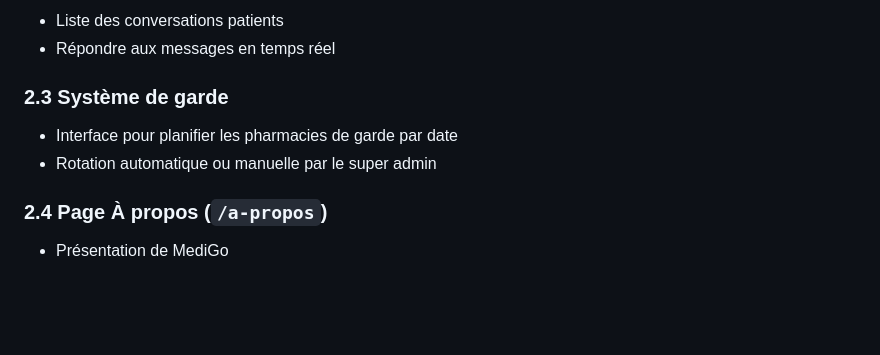
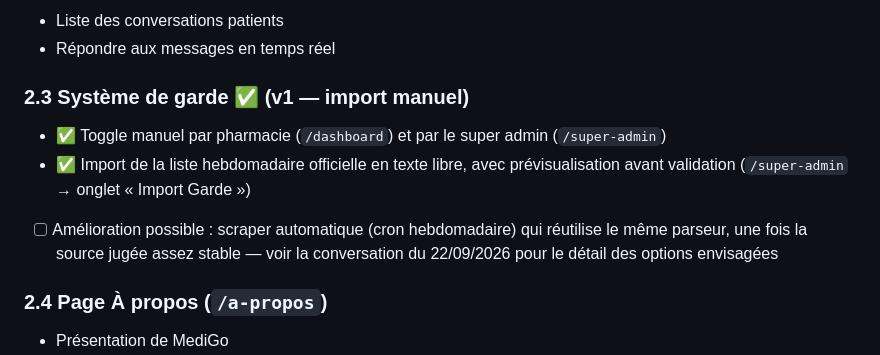
Before and after one commit to Riotlagrinta/medi_go, a Markdown page: ROADMAP.md, the part around the change. Drawn GitHub-style; blank space fills up the shorter version.

Commit message:
docs: mark on-duty pharmacy system as done (v1) in ROADMAP
Co-Authored-By: Claude Sonnet 5 <noreply@anthropic.com>

```diff
--- a/ROADMAP.md
+++ b/ROADMAP.md
@@ -44,9 +44,13 @@ Plateforme de référence santé au Togo connectant patients et pharmacies en te
 - Liste des conversations patients
 - Répondre aux messages en temps réel
 
-### 2.3 Système de garde
-- Interface pour planifier les pharmacies de garde par date
-- Rotation automatique ou manuelle par le super admin
+### 2.3 Système de garde ✅ (v1 — import manuel)
+- ✅ Toggle manuel par pharmacie (`/dashboard`) et par le super admin (`/super-admin`)
+- ✅ Import de la liste hebdomadaire officielle en texte libre, avec prévisualisation
+  avant validation (`/super-admin` → onglet « Import Garde »)
+- [ ] Amélioration possible : scraper automatique (cron hebdomadaire) qui réutilise
+  le même parseur, une fois la source jugée assez stable — voir la conversation du
+  22/09/2026 pour le détail des options envisagées
 
 ### 2.4 Page À propos (`/a-propos`)
 - Présentation de MediGo
```
